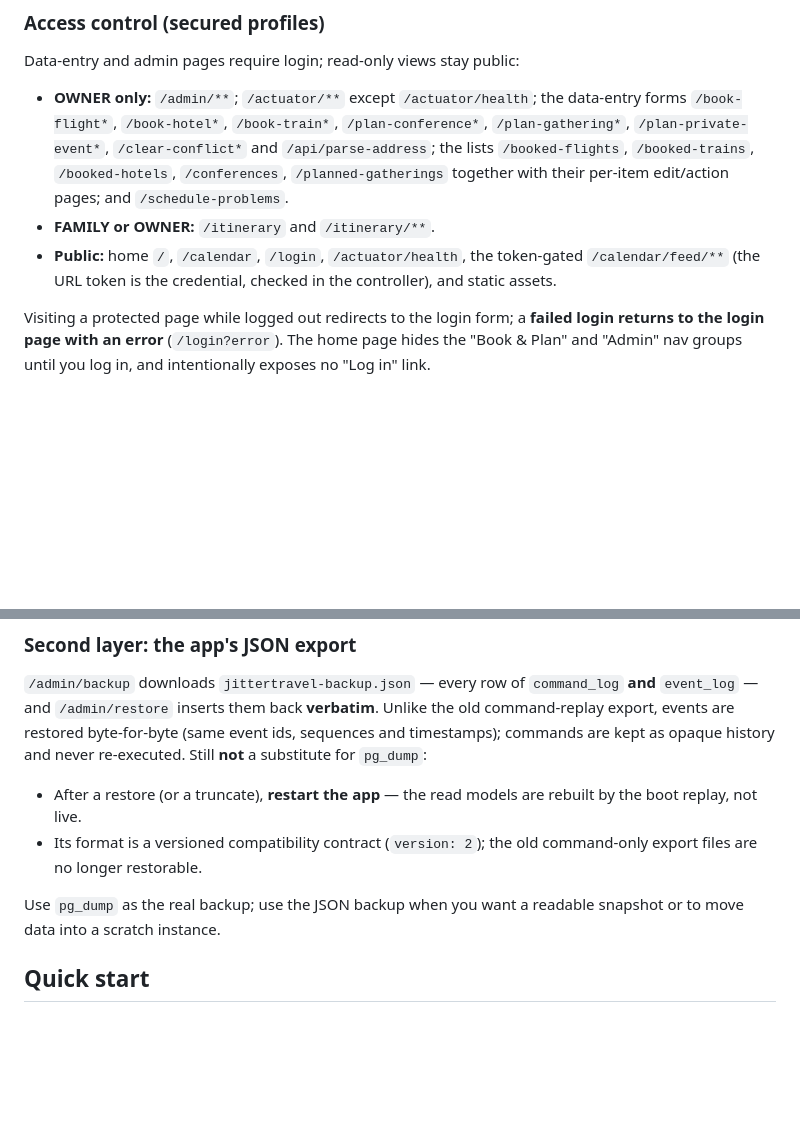
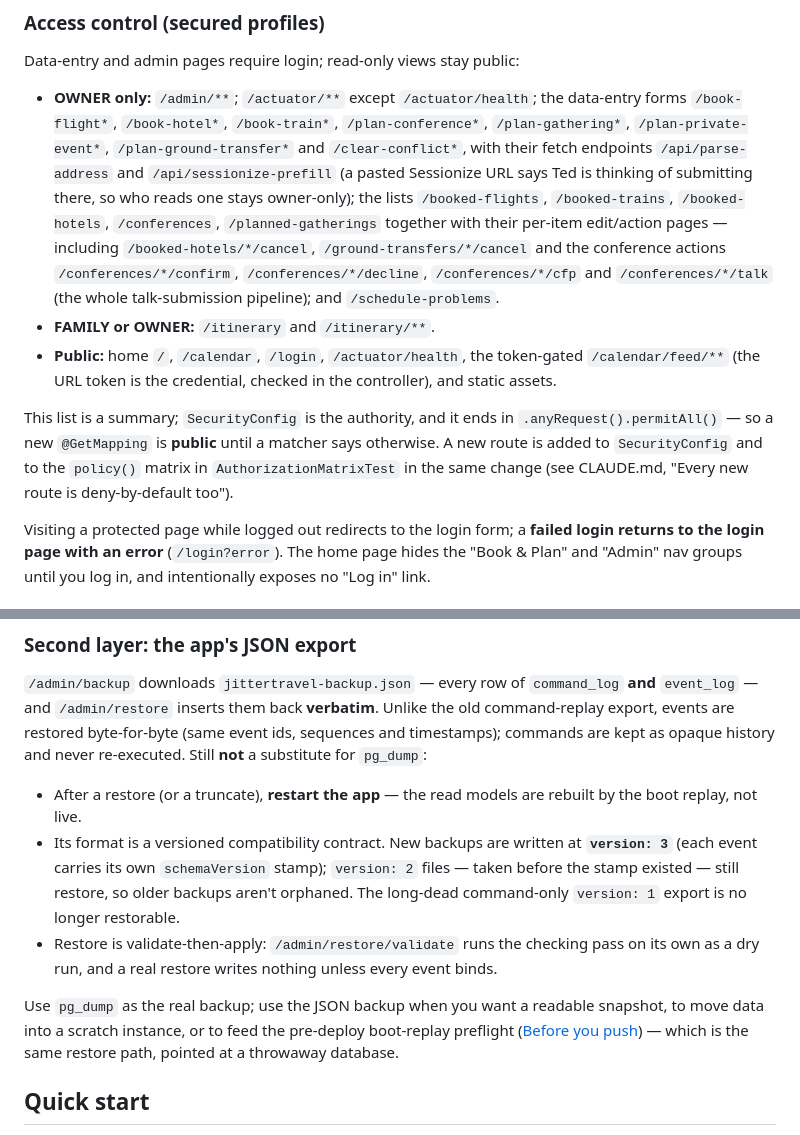
Before and after one commit to jitterted/jittertravel, a Markdown page: DEPLOYMENT.md, 2 parts joined by grey strips. Drawn GitHub-style; blank space fills up the shorter version.

```diff
--- a/DEPLOYMENT.md
+++ b/DEPLOYMENT.md
@@ -53,14 +98,24 @@ Data-entry and admin pages require login; read-only views stay public:
 
 - **OWNER only:** `/admin/**`; `/actuator/**` except `/actuator/health`; the data-entry
   forms `/book-flight*`, `/book-hotel*`, `/book-train*`, `/plan-conference*`,
-  `/plan-gathering*`, `/plan-private-event*`, `/clear-conflict*` and `/api/parse-address`;
+  `/plan-gathering*`, `/plan-private-event*`, `/plan-ground-transfer*` and `/clear-conflict*`,
+  with their fetch endpoints `/api/parse-address` and `/api/sessionize-prefill` (a pasted
+  Sessionize URL says Ted is thinking of submitting there, so who reads one stays owner-only);
   the lists `/booked-flights`, `/booked-trains`, `/booked-hotels`, `/conferences`,
-  `/planned-gatherings` together with their per-item edit/action pages; and
-  `/schedule-problems`.
+  `/planned-gatherings` together with their per-item edit/action pages — including
+  `/booked-hotels/*/cancel`, `/ground-transfers/*/cancel` and the conference actions
+  `/conferences/*/confirm`, `/conferences/*/decline`, `/conferences/*/cfp` and
+  `/conferences/*/talk` (the whole talk-submission pipeline); and `/schedule-problems`.
 - **FAMILY or OWNER:** `/itinerary` and `/itinerary/**`.
 - **Public:** home `/`, `/calendar`, `/login`, `/actuator/health`, the token-gated
   `/calendar/feed/**` (the URL token is the credential, checked in the controller), and
   static assets.
+
+This list is a summary; `SecurityConfig` is the authority, and it ends in
+`.anyRequest().permitAll()` — so a new `@GetMapping` is **public** until a matcher says
+otherwise. A new route is added to `SecurityConfig` and to the `policy()` matrix in
+`AuthorizationMatrixTest` in the same change (see CLAUDE.md, "Every new route is
+deny-by-default too").
 
 Visiting a protected page while logged out redirects to the login form; a **failed login
 returns to the login page with an error** (`/login?error`). The home page hides the "Book & Plan"
@@ -225,11 +280,17 @@ kept as opaque history and never re-executed. Still **not** a substitute for `pg
 
 - After a restore (or a truncate), **restart the app** — the read models are rebuilt by the boot
   replay, not live.
-- Its format is a versioned compatibility contract (`version: 2`); the old command-only export
-  files are no longer restorable.
+- Its format is a versioned compatibility contract. New backups are written at **`version: 3`**
+  (each event carries its own `schemaVersion` stamp); `version: 2` files — taken before the stamp
+  existed — still restore, so older backups aren't orphaned. The long-dead command-only
+  `version: 1` export is no longer restorable.
+- Restore is validate-then-apply: `/admin/restore/validate` runs the checking pass on its own as a
+  dry run, and a real restore writes nothing unless every event binds.
 
-Use `pg_dump` as the real backup; use the JSON backup when you want a readable snapshot or to move
-data into a scratch instance.
+Use `pg_dump` as the real backup; use the JSON backup when you want a readable snapshot, to move
+data into a scratch instance, or to feed the pre-deploy boot-replay preflight
+([Before you push](#before-you-push)) — which is the same restore path, pointed at a throwaway
+database.
 
 ## Quick start
 
```
Also changed, not shown: other parts of DEPLOYMENT.md (+45 -0 lines).
